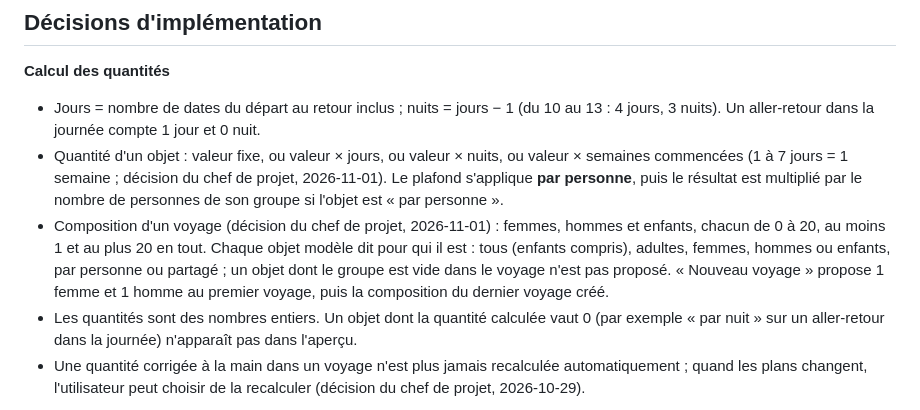
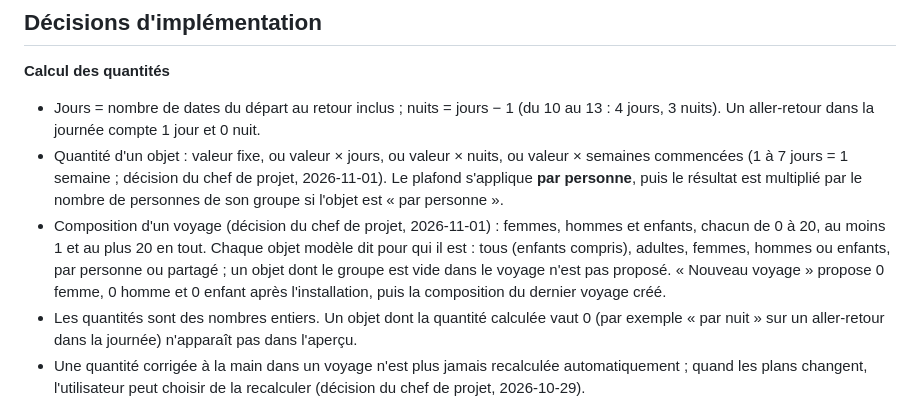
Before and after one commit to Tux69140/baluchon, a Markdown page: docs/PRD.md, the part around the change. GitHub-like rendering.

Commit message:
docs(phase-13): compteurs à 0 après l'installation
Décision du chef de projet après essai : plus de couple proposé par défaut.

Co-Authored-By: Claude Opus 5.5 <noreply@anthropic.com>

```diff
--- a/docs/PRD.md
+++ b/docs/PRD.md
@@ -123,7 +123,7 @@ Chaque voyage est une copie indépendante de la bibliothèque : l'historique des
 
 - Jours = nombre de dates du départ au retour inclus ; nuits = jours − 1 (du 10 au 13 : 4 jours, 3 nuits). Un aller-retour dans la journée compte 1 jour et 0 nuit.
 - Quantité d'un objet : valeur fixe, ou valeur × jours, ou valeur × nuits, ou valeur × semaines commencées (1 à 7 jours = 1 semaine ; décision du chef de projet, 2026-11-01). Le plafond s'applique **par personne**, puis le résultat est multiplié par le nombre de personnes de son groupe si l'objet est « par personne ».
-- Composition d'un voyage (décision du chef de projet, 2026-11-01) : femmes, hommes et enfants, chacun de 0 à 20, au moins 1 et au plus 20 en tout. Chaque objet modèle dit pour qui il est : tous (enfants compris), adultes, femmes, hommes ou enfants, par personne ou partagé ; un objet dont le groupe est vide dans le voyage n'est pas proposé. « Nouveau voyage » propose 1 femme et 1 homme au premier voyage, puis la composition du dernier voyage créé.
+- Composition d'un voyage (décision du chef de projet, 2026-11-01) : femmes, hommes et enfants, chacun de 0 à 20, au moins 1 et au plus 20 en tout. Chaque objet modèle dit pour qui il est : tous (enfants compris), adultes, femmes, hommes ou enfants, par personne ou partagé ; un objet dont le groupe est vide dans le voyage n'est pas proposé. « Nouveau voyage » propose 0 femme, 0 homme et 0 enfant après l'installation, puis la composition du dernier voyage créé.
 - Les quantités sont des nombres entiers. Un objet dont la quantité calculée vaut 0 (par exemple « par nuit » sur un aller-retour dans la journée) n'apparaît pas dans l'aperçu.
 - Une quantité corrigée à la main dans un voyage n'est plus jamais recalculée automatiquement ; quand les plans changent, l'utilisateur peut choisir de la recalculer (décision du chef de projet, 2026-10-29).
 
```
Also changed, not shown: 1 other file.
